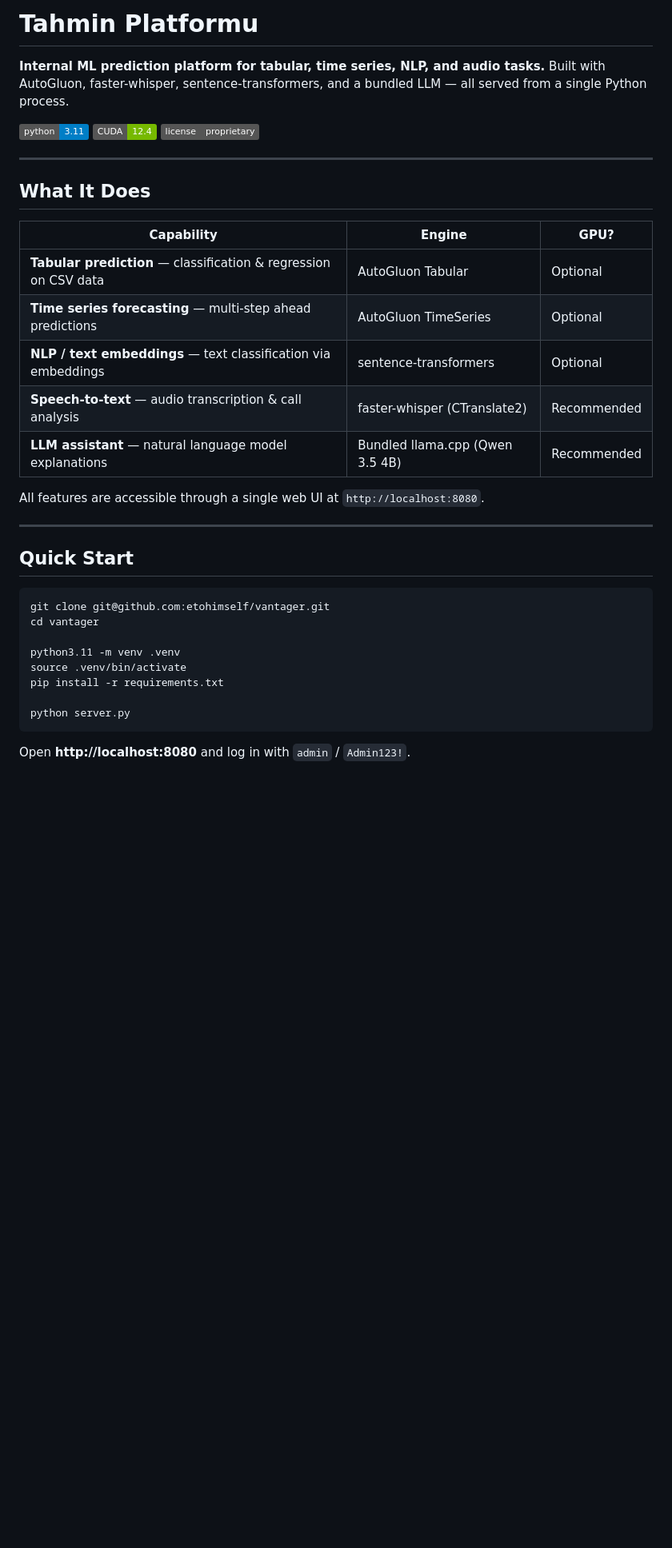
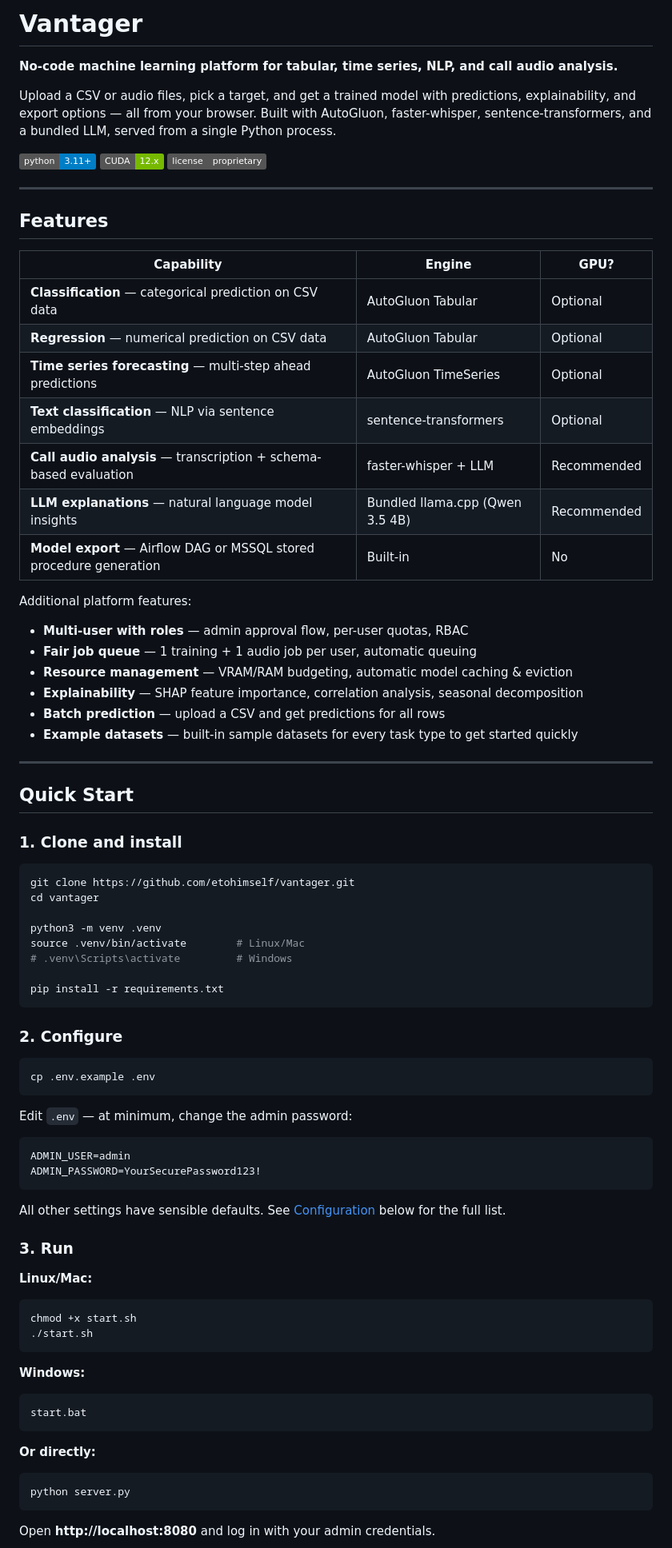
Before and after one commit to etohimself/vantager, a Markdown page: README.md, the part around one of its changes. Shown at 80% size. GitHub-like rendering; badges without logos; blank space fills up the shorter version.

Commit message:
Revise README with full English rewrite and new sections
Co-Authored-By: Claude Opus 4.6 (1M context) <noreply@anthropic.com>

````diff
--- a/README.md
+++ b/README.md
@@ -1,40 +1,85 @@
-# Tahmin Platformu
+# Vantager
 
-**Internal ML prediction platform for tabular, time series, NLP, and audio tasks.**
-Built with AutoGluon, faster-whisper, sentence-transformers, and a bundled LLM — all served from a single Python process.
+**No-code machine learning platform for tabular, time series, NLP, and call audio analysis.**
 
-![Python 3.11](https://img.shields.io/badge/python-3.11-blue?logo=python&logoColor=white)
-![CUDA 12.4](https://img.shields.io/badge/CUDA-12.4-76B900?logo=nvidia&logoColor=white)
+Upload a CSV or audio files, pick a target, and get a trained model with predictions, explainability, and export options — all from your browser. Built with AutoGluon, faster-whisper, sentence-transformers, and a bundled LLM, served from a single Python process.
+
+![Python 3.11+](https://img.shields.io/badge/python-3.11+-blue?logo=python&logoColor=white)
+![CUDA 12.x](https://img.shields.io/badge/CUDA-12.x-76B900?logo=nvidia&logoColor=white)
 ![License](https://img.shields.io/badge/license-proprietary-gray)
 
 ---
 
-## What It Does
+## Features
 
 | Capability | Engine | GPU? |
 |---|---|---|
-| **Tabular prediction** — classification & regression on CSV data | AutoGluon Tabular | Optional |
+| **Classification** — categorical prediction on CSV data | AutoGluon Tabular | Optional |
+| **Regression** — numerical prediction on CSV data | AutoGluon Tabular | Optional |
 | **Time series forecasting** — multi-step ahead predictions | AutoGluon TimeSeries | Optional |
-| **NLP / text embeddings** — text classification via embeddings | sentence-transformers | Optional |
-| **Speech-to-text** — audio transcription & call analysis | faster-whisper (CTranslate2) | Recommended |
-| **LLM assistant** — natural language model explanations | Bundled llama.cpp (Qwen 3.5 4B) | Recommended |
+| **Text classification** — NLP via sentence embeddings | sentence-transformers | Optional |
+| **Call audio analysis** — transcription + schema-based evaluation | faster-whisper + LLM | Recommended |
+| **LLM explanations** — natural language model insights | Bundled llama.cpp (Qwen 3.5 4B) | Recommended |
+| **Model export** — Airflow DAG or MSSQL stored procedure generation | Built-in | No |
 
-All features are accessible through a single web UI at `http://localhost:8080`.
+Additional platform features:
+
+- **Multi-user with roles** — admin approval flow, per-user quotas, RBAC
+- **Fair job queue** — 1 training + 1 audio job per user, automatic queuing
+- **Resource management** — VRAM/RAM budgeting, automatic model caching & eviction
+- **Explainability** — SHAP feature importance, correlation analysis, seasonal decomposition
+- **Batch prediction** — upload a CSV and get predictions for all rows
+- **Example datasets** — built-in sample datasets for every task type to get started quickly
 
 ---
 
 ## Quick Start
 
+### 1. Clone and install
+
 ```bash
-git clone git@github.com:etohimself/vantager.git
+git clone https://github.com/etohimself/vantager.git
 cd vantager
 
-python3.11 -m venv .venv
-source .venv/bin/activate
+python3 -m venv .venv
+source .venv/bin/activate        # Linux/Mac
+# .venv\Scripts\activate         # Windows
+
 pip install -r requirements.txt
+```
 
+### 2. Configure
+
+```bash
+cp .env.example .env
+```
+
+Edit `.env` — at minimum, change the admin password:
+
+```env
+ADMIN_USER=admin
+ADMIN_PASSWORD=YourSecurePassword123!
+```
+
+All other settings have sensible defaults. See [Configuration](#configuration) below for the full list.
+
+### 3. Run
+
+**Linux/Mac:**
+```bash
+chmod +x start.sh
+./start.sh
+```
+
+**Windows:**
+```
+start.bat
+```
+
+**Or directly:**
+```bash
 python server.py
 ```
 
-Open **http://localhost:8080** and log in with `admin` / `Admin123!`.
+Open **http://localhost:8080** and log in with your admin credentials.
 
````
Also changed, not shown: other parts of README.md (+65 -28 lines).
